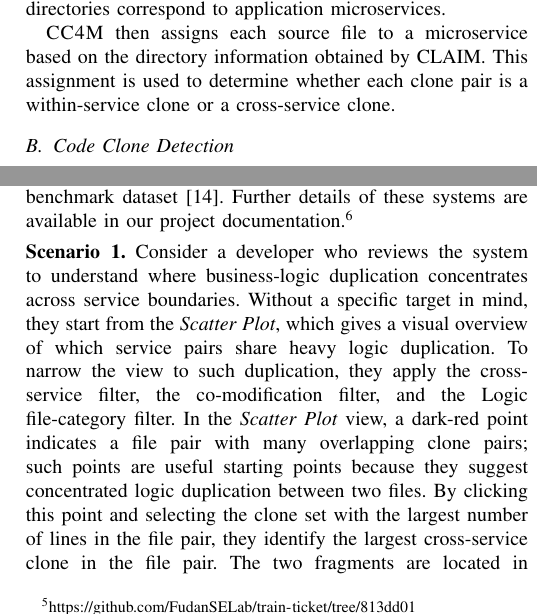
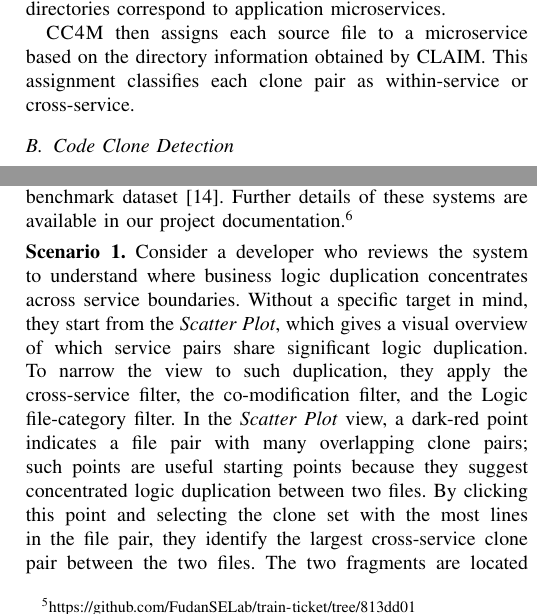
Before and after one commit to gg117e/CC4M, a LaTeX paper (paper/main.tex): two parts of the columns of pages 2 and 4 of 5, joined at a grey line, cut so that both start at the same text. Compiled offline with pdfLaTeX.

Commit message:
Refactor text for clarity in main.tex, improving descriptions of clone classification and usage scenarios.

```diff
--- a/paper/main.tex
+++ b/paper/main.tex
@@ -204,9 +204,8 @@ Docker configuration files and estimates which directories correspond to applica
 %
 
 \textsc{CC4M} then assigns each source file to a microservice based on the
-directory information obtained by CLAIM. This assignment is used to
-determine whether each clone pair is a within-service clone or a
-cross-service clone.
+directory information obtained by CLAIM.
+This assignment classifies each clone pair as within-service or cross-service.
 
 % CC4M は，Docker Compose ファイルおよび関連する Dockerfile に基づく
 % 軽量な静的解析手法である CLAIM~\cite{Maggi2024CLAIM} を用いて，
@@ -576,18 +508,17 @@ Python      & 1        & 5     & 360       & 0          & 0           \\
 % のフィルタを適用し, 最も濃い点として現れる予約完了ワークフローの並行実装クローンを見つける流れ.
 \smallskip\noindent\textbf{Scenario 1.}
 Consider a developer who reviews the system to understand where
-business-logic duplication concentrates across service boundaries.
+business logic duplication concentrates across service boundaries.
 Without a specific target in mind, they start from the \emph{Scatter Plot},
-which gives a visual overview of which service pairs share heavy logic
+which gives a visual overview of which service pairs share significant logic
 duplication. To narrow the view to such duplication, they apply the
 % concentrated logic duplication
 cross-service filter, the co-modification filter, and the Logic
 file-category filter. In the \emph{Scatter Plot} view, a dark-red point indicates a file
 pair with many overlapping clone pairs; such points are useful starting
 points because they suggest concentrated logic duplication between two
-files. By clicking this point and selecting the clone set with the largest
-number of lines in the file pair, they identify the largest
-cross-service clone in the file pair. The two fragments are located in
+files. By clicking this point and selecting the clone set with the most lines in the file pair, they identify the largest cross-service clone pair between the two files.
+The two fragments are located in
 \texttt{PreserveServiceImpl.java}\footnote{\src{ts-preserve-service/src/main/java/preserve/service/PreserveServiceImpl.java\#L178-L286}{ts-preserve-service/src/main/java/preserve/service/PreserveServiceImpl.java:178-286}}
 of \mbox{ts-preserve-service} and
 \texttt{PreserveOtherServiceImpl.java}\footnote{\src{ts-preserve-other-service/src/main/java/preserveOther/service/PreserveOtherServiceImpl.java\#L183-L293}{ts-preserve-other-service/src/main/java/preserveOther/service/PreserveOtherServiceImpl.java:183-293}}
```
Also changed, not shown: paper/ICSME2026_CC4M_paper.pdf, paper/main.tex (75 more changed lines).
